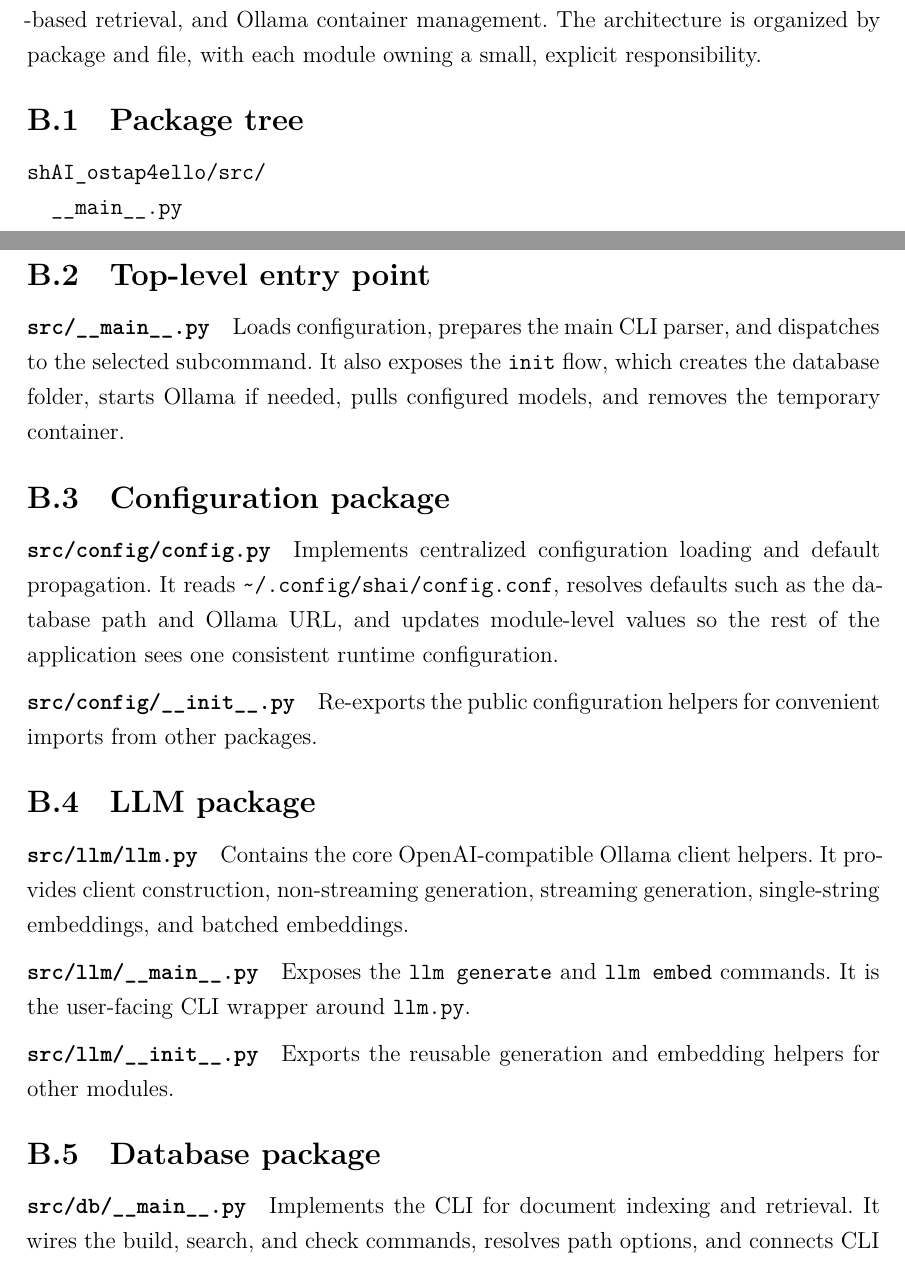
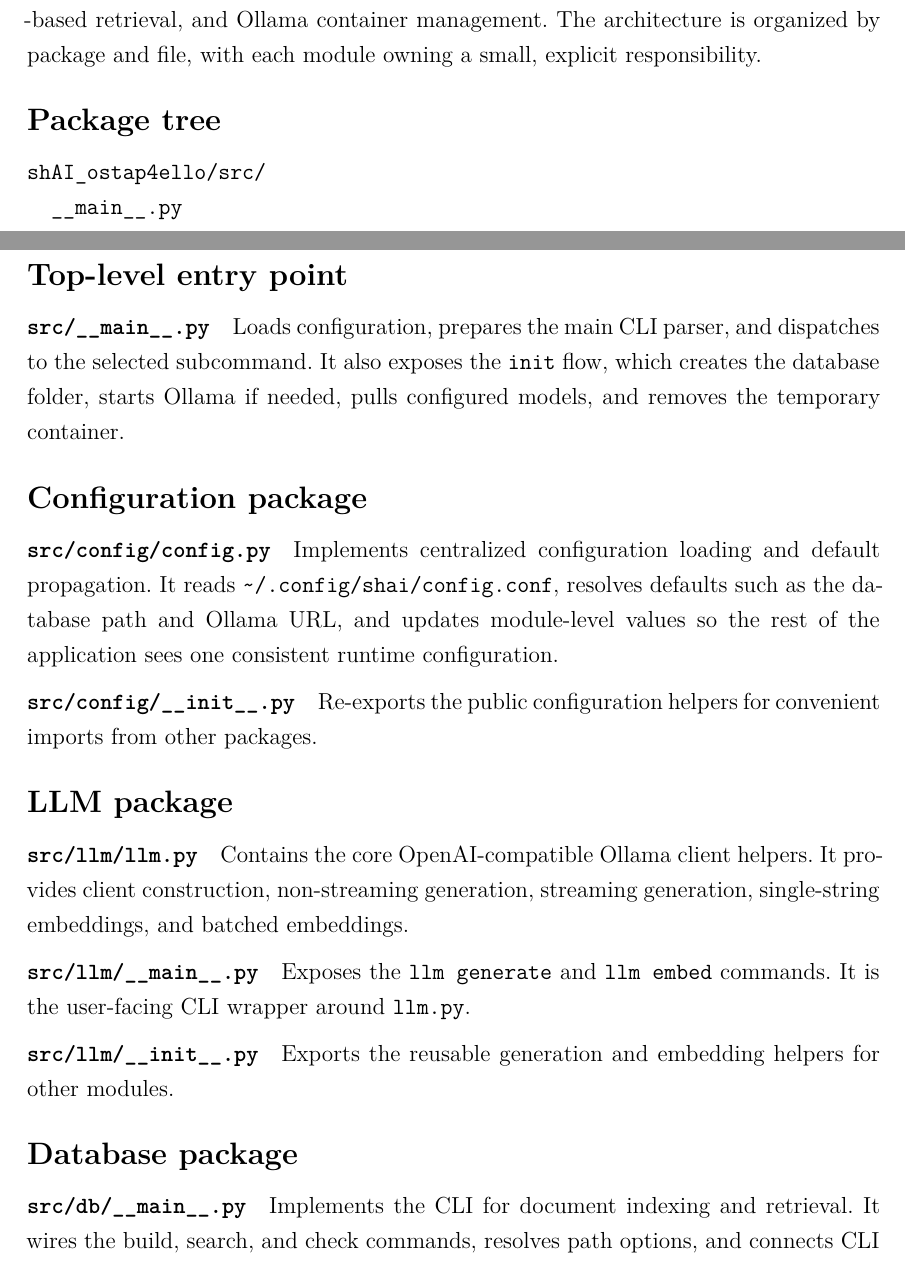
Before and after one commit to Ostap4ello/shAI, a LaTeX thesis (thesis.tex, which reads includes/appendix-architecture.tex): two parts of pages 75 and 76 of 78, joined at a grey line, cut so that both start at the same text. Compiled offline with XeLaTeX.

Commit message:
fix: toc appendix entries

```diff
--- a/includes/appendix-architecture.tex
+++ b/includes/appendix-architecture.tex
@@ -3,7 +3,7 @@
 owning a small, explicit responsibility.
 \label{a-shai-architecture}
 
-\subsection{Package tree}
+\subsection*{Package tree}
 
 \begin{verbatim}
 shAI_ostap4ello/src/
@@ -34,14 +34,14 @@
     classifier_bash.py
 \end{verbatim}
 
-\subsection{Top-level entry point}
+\subsection*{Top-level entry point}
 
 \paragraph{\texttt{src/\_\_main\_\_.py}}
 Loads configuration, prepares the main CLI parser, and dispatches to the selected subcommand.
 It also exposes the \texttt{init} flow, which creates the database folder, starts Ollama if needed,
 pulls configured models, and removes the temporary container.
 
-\subsection{Configuration package}
+\subsection*{Configuration package}
 
 \paragraph{\texttt{src/config/config.py}}
 Implements centralized configuration loading and default propagation. It reads
@@ -52,7 +52,7 @@
 \paragraph{\texttt{src/config/\_\_init\_\_.py}}
 Re-exports the public configuration helpers for convenient imports from other packages.
 
-\subsection{LLM package}
+\subsection*{LLM package}
 
 \paragraph{\texttt{src/llm/llm.py}}
 Contains the core OpenAI-compatible Ollama client helpers. It provides client construction,
@@ -65,7 +65,7 @@
 \paragraph{\texttt{src/llm/\_\_init\_\_.py}}
 Exports the reusable generation and embedding helpers for other modules.
 
-\subsection{Database package}
+\subsection*{Database package}
 
 \paragraph{\texttt{src/db/\_\_main\_\_.py}}
 Implements the CLI for document indexing and retrieval. It wires the build, search, and check
```
Also changed, not shown: includes/appendix-architecture.tex (12 more changed lines).
